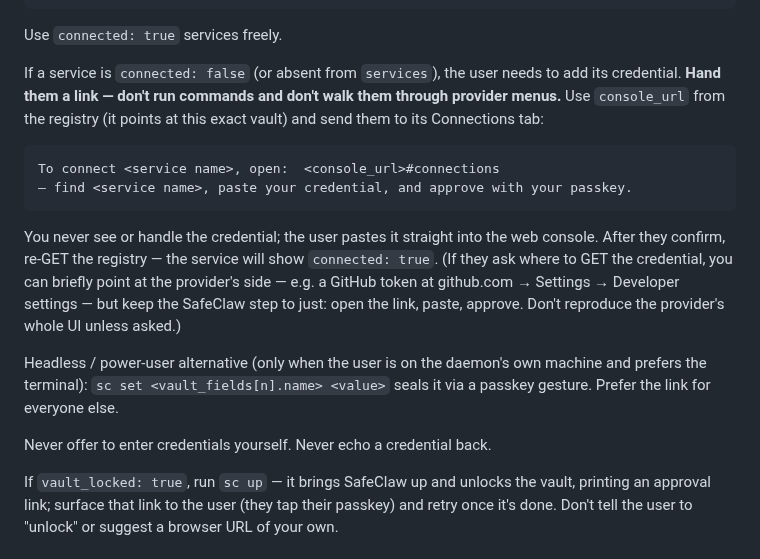
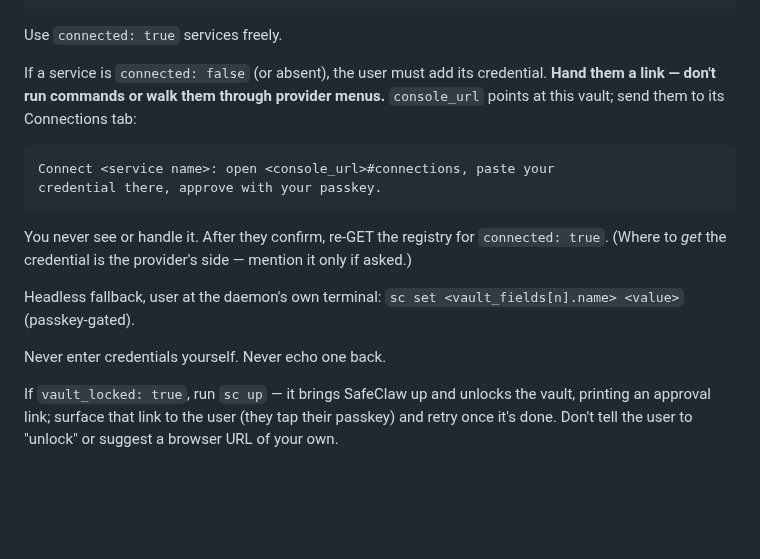
Before and after one commit to SafeClaw-OSS/safeclaw, a Markdown page: static/safeclaw-skill.md, the part around the change. Rendered like a GitHub page; blank space fills up the shorter version.

Commit message:
skill: tighten the add-credential section (drop redundancy)
Same web-link-first guidance, ~half the prose: merged the duplicated
"don't walk through provider menus" / "don't reproduce their UI", dropped
the 8-step GitHub example and the overlapping "you never handle it" lines.

Co-Authored-By: Claude Opus 4.8 (1M context) <noreply@anthropic.com>

````diff
--- a/static/safeclaw-skill.md
+++ b/static/safeclaw-skill.md
@@ -65,28 +65,24 @@ Authorization: Bearer $SAFECLAW_API_KEY
 
 Use `connected: true` services freely.
 
-If a service is `connected: false` (or absent from `services`), the user
-needs to add its credential. **Hand them a link — don't run commands and
-don't walk them through provider menus.** Use `console_url` from the registry
-(it points at this exact vault) and send them to its Connections tab:
+If a service is `connected: false` (or absent), the user must add its
+credential. **Hand them a link — don't run commands or walk them through
+provider menus.** `console_url` points at this vault; send them to its
+Connections tab:
 
 ```
-To connect <service name>, open:  <console_url>#connections
-— find <service name>, paste your credential, and approve with your passkey.
+Connect <service name>: open <console_url>#connections, paste your
+credential there, approve with your passkey.
 ```
 
-You never see or handle the credential; the user pastes it straight into the
-web console. After they confirm, re-GET the registry — the service will show
-`connected: true`. (If they ask where to GET the credential, you can briefly
-point at the provider's side — e.g. a GitHub token at github.com → Settings →
-Developer settings — but keep the SafeClaw step to just: open the link, paste,
-approve. Don't reproduce the provider's whole UI unless asked.)
+You never see or handle it. After they confirm, re-GET the registry for
+`connected: true`. (Where to *get* the credential is the provider's side —
+mention it only if asked.)
 
-Headless / power-user alternative (only when the user is on the daemon's own
-machine and prefers the terminal): `sc set <vault_fields[n].name> <value>`
-seals it via a passkey gesture. Prefer the link for everyone else.
+Headless fallback, user at the daemon's own terminal: `sc set
+<vault_fields[n].name> <value>` (passkey-gated).
 
-Never offer to enter credentials yourself. Never echo a credential back.
+Never enter credentials yourself. Never echo one back.
 
 If `vault_locked: true`, run `sc up` — it brings SafeClaw up and unlocks
 the vault, printing an approval link; surface that link to the user (they
````
